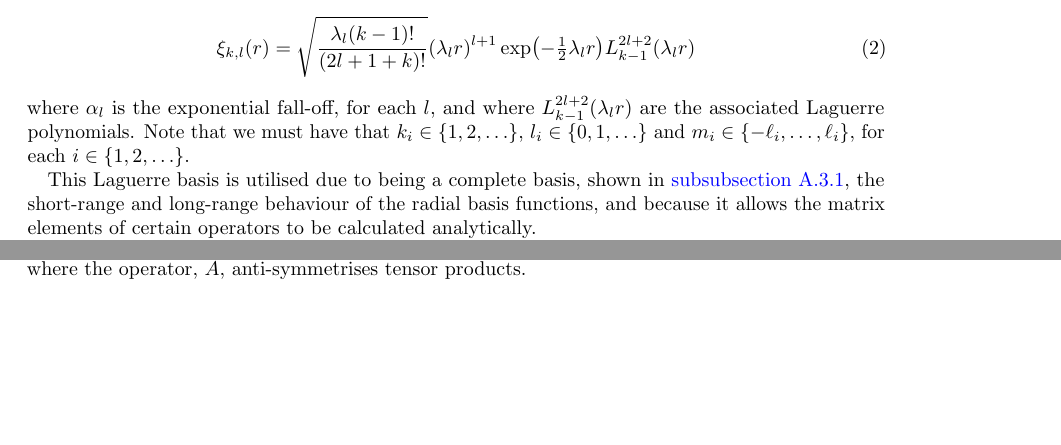
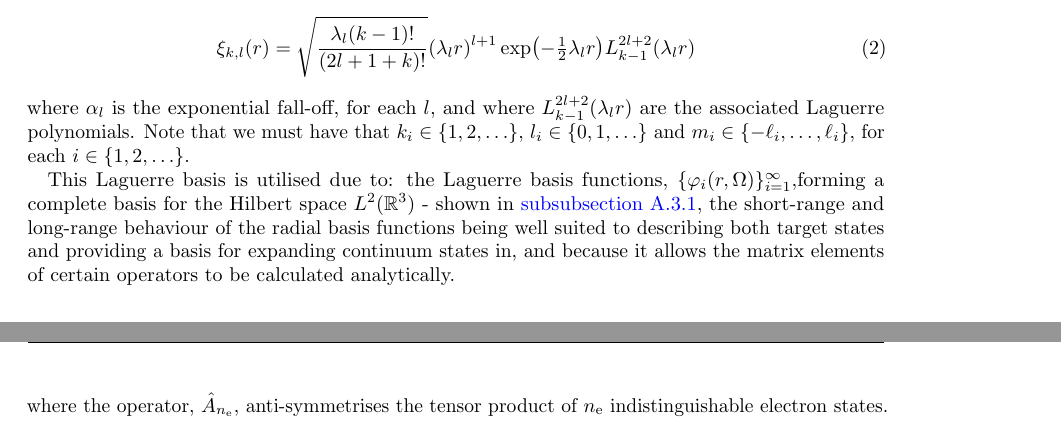
Before and after one commit to dgsaf/phys4001-literature-review, a LaTeX document (phys4001_literature_review.tex): two parts of pages 4 and 5 of 12 before the commit and two parts of pages 4 and 6 of 12 after it, joined at a grey line, cut so that both start at the same text, the shorter picture padded with empty space. Compiled offline with pdfLaTeX.

Commit message:
[UPDATE] theory:laguerre basis

```diff
--- a/phys4001_literature_review.tex
+++ b/phys4001_literature_review.tex
@@ -153,10 +153,13 @@ $l_{i} \in \lrset{0, 1, \dotsc}$ and
 $m_{i} \in \lrset{-\ell_{i}, \dotsc, \ell_{i}}$, for each
 $i \in \lrset{1, 2, \dotsc}$.
 
-This Laguerre basis is utilised due to being a complete basis, shown in
+This Laguerre basis is utilised due to: the Laguerre basis functions,
+$\lrset{\varphi_{i}\lr{r, \Omega}}_{i = 1}^{\infty}$,forming a complete basis
+for the Hilbert space $L^{2}\lr{\real^{3}}$ - shown in
 \autoref{app:laguerre-completeness}, the short-range and long-range behaviour of
-the radial basis functions, and because it allows the matrix elements of certain
-operators to be calculated analytically.
+the radial basis functions being well suited to describing both target states
+and providing a basis for expanding continuum states in, and because it allows
+the matrix elements of certain operators to be calculated analytically.
 
 Practically, we cannot utilise a a basis of infinite size.
 Hence, we truncate the Laguerre radial basis,
@@ -276,8 +272,8 @@ anti-symmetrised tensor product of the spaces of the target electrons,
     \mathcal{H}_{\mathrm{e}}
   }
 \end{equation}
-where the operator, $\hat{A}$, anti-symmetrises tensor products.
-
+where the operator, $\hat{A}_{n_{\mathrm{e}}}$, anti-symmetrises the tensor
+product of $n_{\mathrm{e}}$ indistinguishable electron states.
 
 \subparagraph{Target Hamiltonian}
 \label{sec:target-hamiltonian}
```
Also changed, not shown: phys4001_literature_review.pdf, phys4001_literature_review.tex (9 more changed lines).
